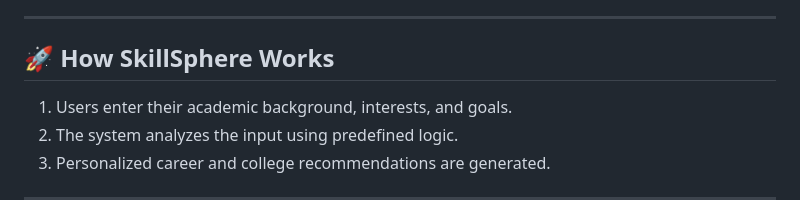
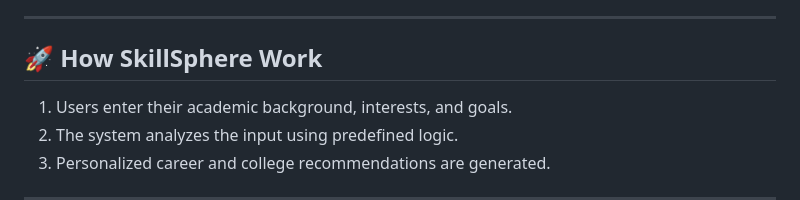
Before and after one commit to KushalZambare/SkillSphere, a Markdown page: README.md, the part around the change. Drawn GitHub-style.

```diff
--- a/README.md
+++ b/README.md
@@ -5,7 +5,7 @@ SkillSphere is an AI-powered web application that provides personalized career a
 
 ---
 
-## 🚀 How SkillSphere Works
+## 🚀 How SkillSphere Work
 
 1. Users enter their academic background, interests, and goals.
 2. The system analyzes the input using predefined logic.
```
